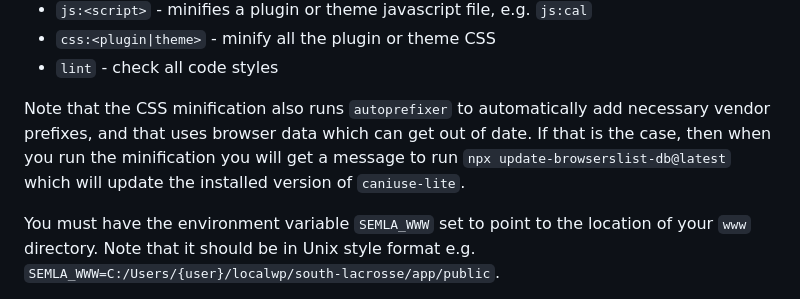
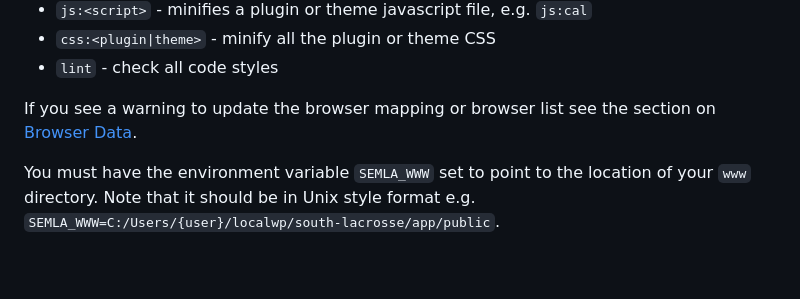
Before and after one commit to south-lacrosse/www-dev, a Markdown page: docs/developer-info.md, the part around the change. Rendered like a GitHub page; blank space fills up the shorter version.

```diff
--- a/docs/developer-info.md
+++ b/docs/developer-info.md
@@ -223,7 +223,7 @@ All the scripts for minification and building JavaScript, CSS, blocks etc. are i
 * `css:<plugin|theme>` - minify all the plugin or theme CSS
 * `lint` - check all code styles
 
-Note that the CSS minification also runs `autoprefixer` to automatically add necessary vendor prefixes, and that uses browser data which can get out of date. If that is the case, then when you run the minification you will get a message to run `npx update-browserslist-db@latest` which will update the installed version of `caniuse-lite`.
+If you see a warning to update the browser mapping or browser list see the section on [Browser Data](development-help.md#browser-data).
 
 You must have the environment variable `SEMLA_WWW` set to point to the location of your `www` directory. Note that it should be in Unix style format e.g. `SEMLA_WWW=C:/Users/{user}/localwp/south-lacrosse/app/public`.
 
```
Also changed, not shown: docs/development-help.md (+10 -0 lines).
